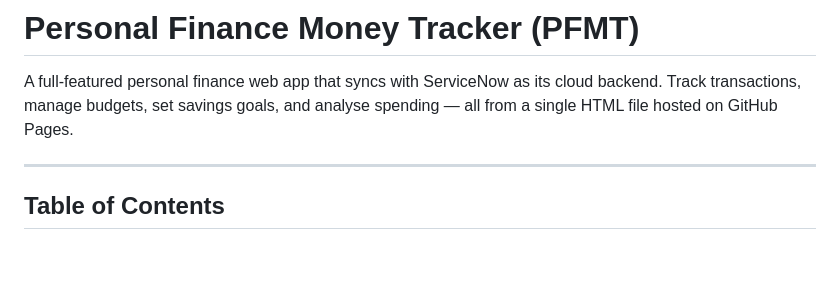
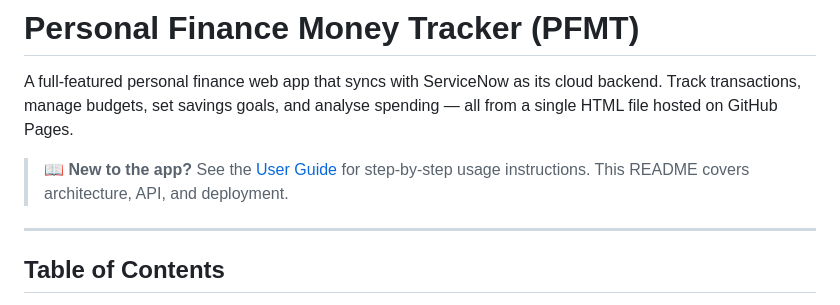
Before and after one commit to YapSeng98/Personal-Money-Tracker, a Markdown page: README.md, the part around the change. Drawn GitHub-style; blank space fills up the shorter version.

Commit message:
Add full user guide (USER_GUIDE.md), link from README
Co-Authored-By: Claude Fable 5 <noreply@anthropic.com>

```diff
--- a/README.md
+++ b/README.md
@@ -1,6 +1,8 @@
 # Personal Finance Money Tracker (PFMT)
 
 A full-featured personal finance web app that syncs with ServiceNow as its cloud backend. Track transactions, manage budgets, set savings goals, and analyse spending — all from a single HTML file hosted on GitHub Pages.
+
+> 📖 **New to the app?** See the [User Guide](USER_GUIDE.md) for step-by-step usage instructions. This README covers architecture, API, and deployment.
 
 ---
 
```
Also changed, not shown: USER_GUIDE.md (added, +285 -0 lines).
